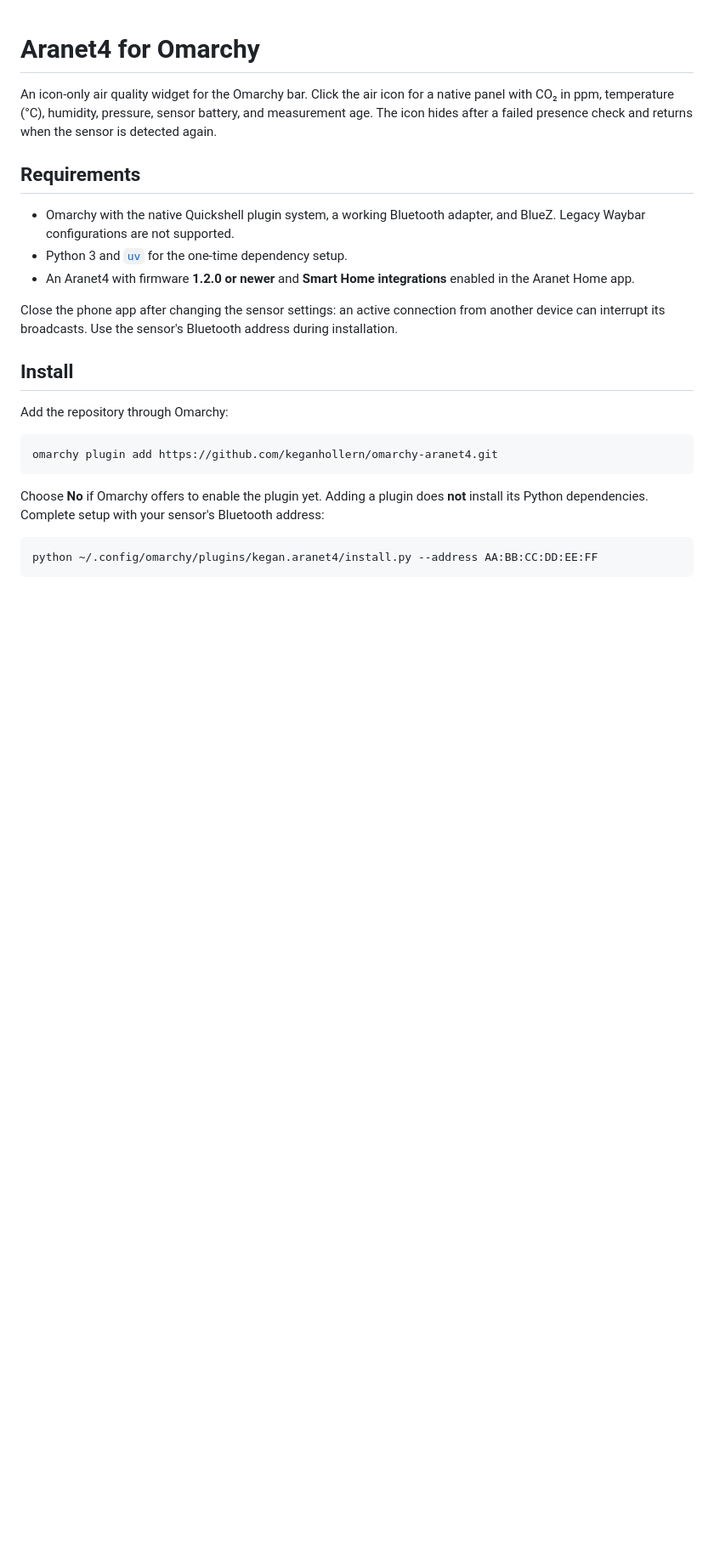
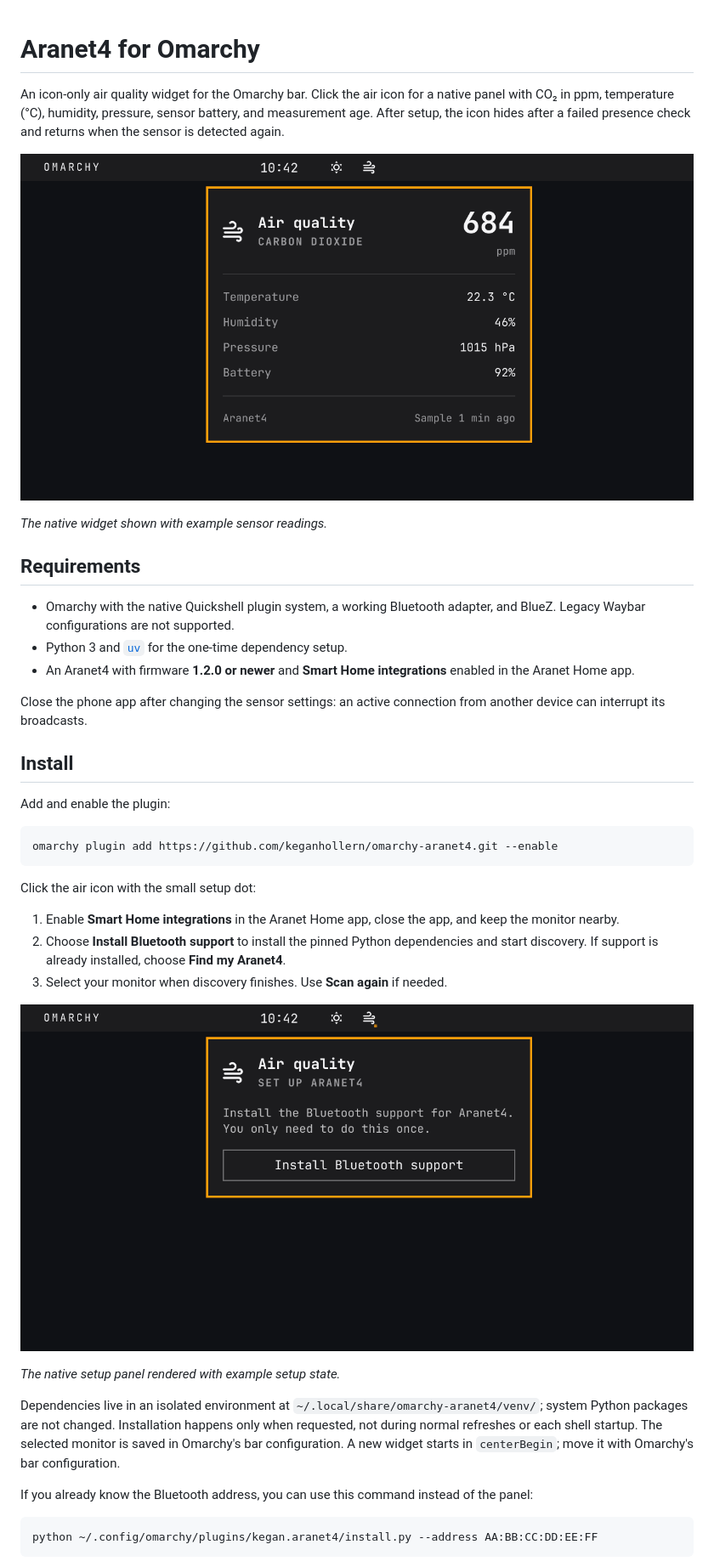
Before and after one commit to KeganHollern/omarchy-aranet4, a Markdown page: README.md, the part around one of its changes. Shown at 85% size. GitHub-like rendering; pictures changed too: preview.png (added), setup-preview.png (added); blank space fills up the shorter version.

Commit message:
Add guided setup and release previews

````diff
--- a/README.md
+++ b/README.md
@@ -1,6 +1,10 @@
 # Aranet4 for Omarchy
 
-An icon-only air quality widget for the Omarchy bar. Click the air icon for a native panel with CO₂ in ppm, temperature (°C), humidity, pressure, sensor battery, and measurement age. The icon hides after a failed presence check and returns when the sensor is detected again.
+An icon-only air quality widget for the Omarchy bar. Click the air icon for a native panel with CO₂ in ppm, temperature (°C), humidity, pressure, sensor battery, and measurement age. After setup, the icon hides after a failed presence check and returns when the sensor is detected again.
+
+![Aranet4 air icon and open details panel in Omarchy](preview.png)
+
+*The native widget shown with example sensor readings.*
 
 ## Requirements
 
@@ -8,17 +12,29 @@ An icon-only air quality widget for the Omarchy bar. Click the air icon for a na
 - Python 3 and [`uv`](https://docs.astral.sh/uv/) for the one-time dependency setup.
 - An Aranet4 with firmware **1.2.0 or newer** and **Smart Home integrations** enabled in the Aranet Home app.
 
-Close the phone app after changing the sensor settings: an active connection from another device can interrupt its broadcasts. Use the sensor's Bluetooth address during installation.
+Close the phone app after changing the sensor settings: an active connection from another device can interrupt its broadcasts.
 
 ## Install
 
-Add the repository through Omarchy:
+Add and enable the plugin:
 
 ```sh
-omarchy plugin add https://github.com/keganhollern/omarchy-aranet4.git
+omarchy plugin add https://github.com/keganhollern/omarchy-aranet4.git --enable
 ```
 
-Choose **No** if Omarchy offers to enable the plugin yet. Adding a plugin does **not** install its Python dependencies. Complete setup with your sensor's Bluetooth address:
+Click the air icon with the small setup dot:
+
+1. Enable **Smart Home integrations** in the Aranet Home app, close the app, and keep the monitor nearby.
+2. Choose **Install Bluetooth support** to install the pinned Python dependencies and start discovery. If support is already installed, choose **Find my Aranet4**.
+3. Select your monitor when discovery finishes. Use **Scan again** if needed.
+
+![Aranet4 native setup panel](setup-preview.png)
+
+*The native setup panel rendered with example setup state.*
+
+Dependencies live in an isolated environment at `~/.local/share/omarchy-aranet4/venv/`; system Python packages are not changed. Installation happens only when requested, not during normal refreshes or each shell startup. The selected monitor is saved in Omarchy's bar configuration. A new widget starts in `centerBegin`; move it with Omarchy's bar configuration.
+
+If you already know the Bluetooth address, you can use this command instead of the panel:
 
 ```sh
 python ~/.config/omarchy/plugins/kegan.aranet4/install.py --address AA:BB:CC:DD:EE:FF
````
Also changed, not shown: other parts of README.md (+6 -7 lines), 9 other files.
